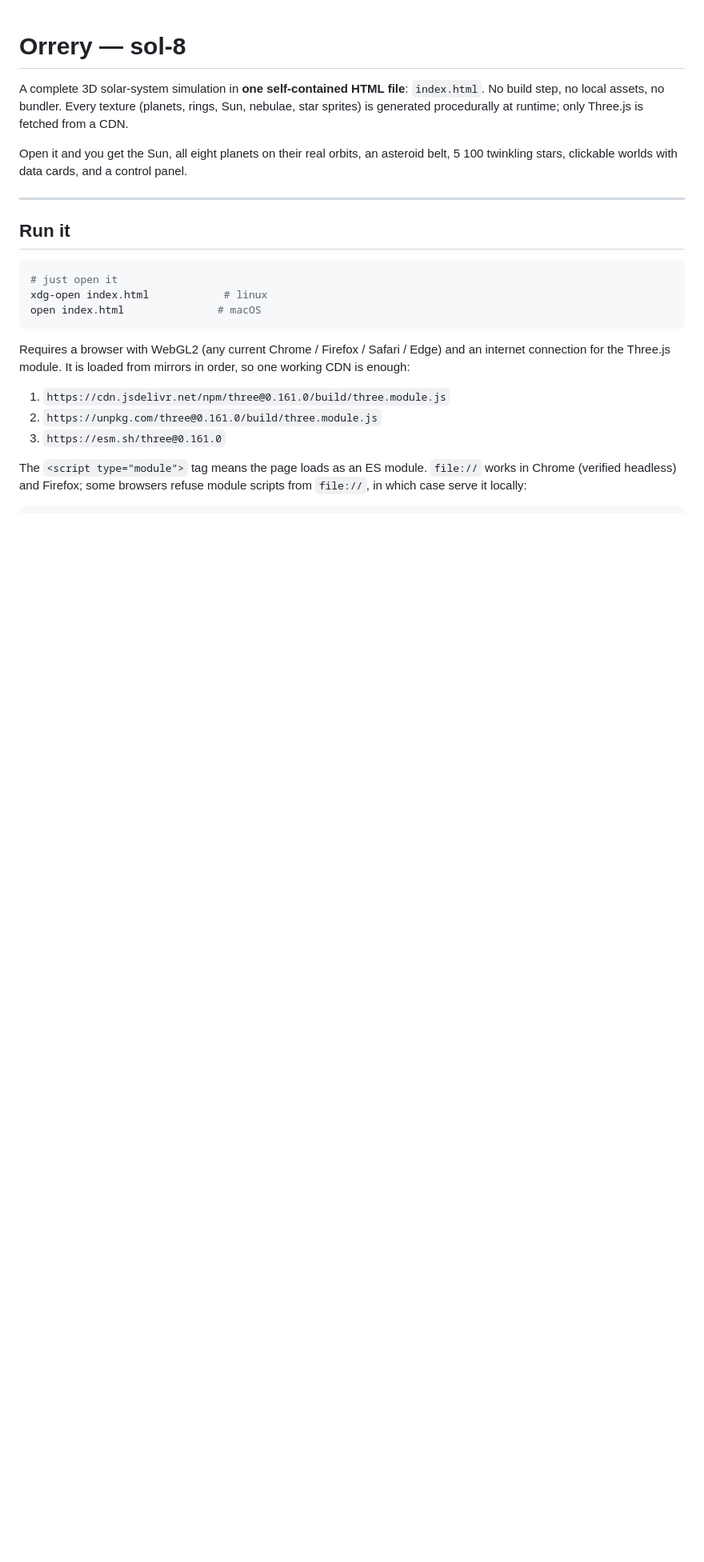
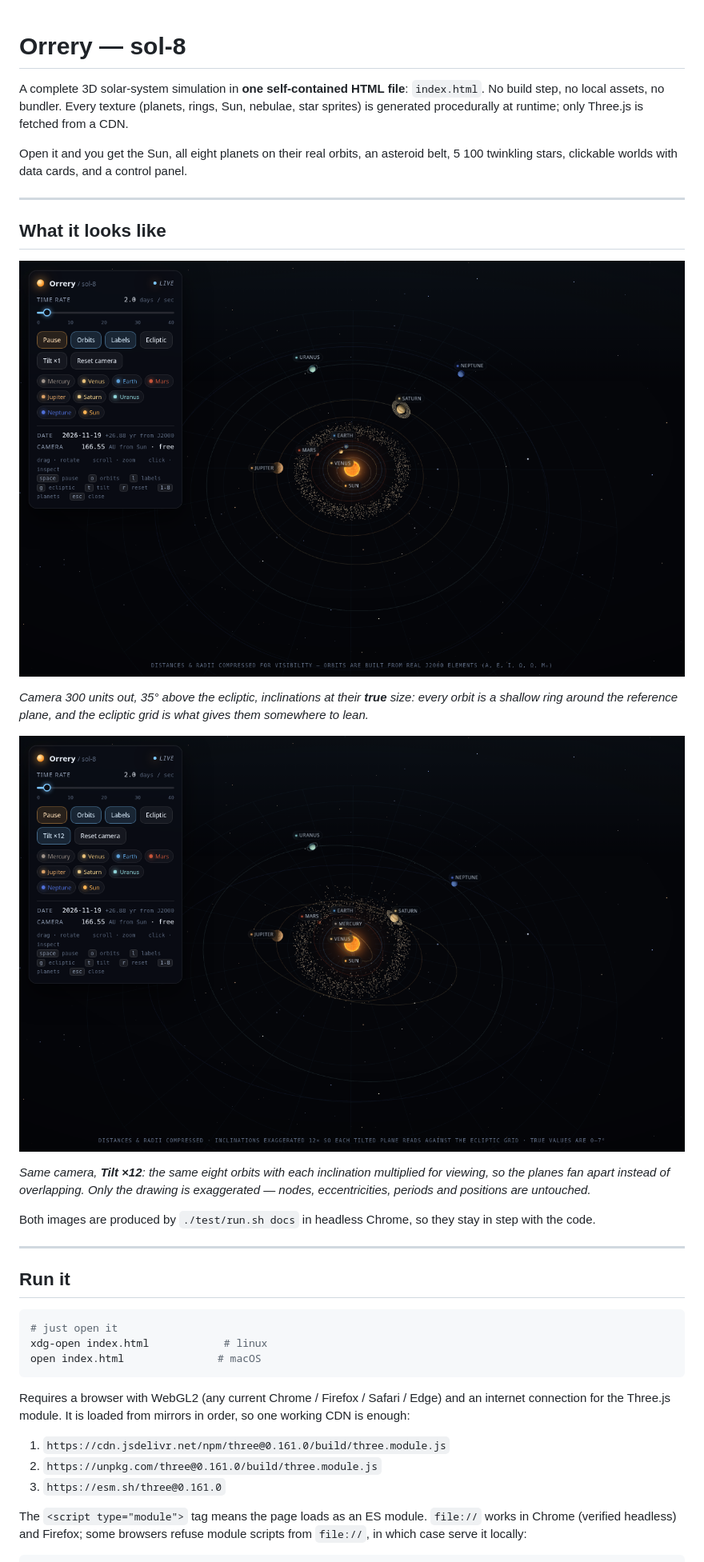
Before and after one commit to fguilleme/solar, a Markdown page: README.md, the part around one of its changes. Shown at 80% size. Rendered like a GitHub page; pictures changed too: docs/shot-orbits.png (added), docs/shot-tilt.png (added); blank space fills up the shorter version.

```diff
--- a/README.md
+++ b/README.md
@@ -6,6 +6,25 @@ star sprites) is generated procedurally at runtime; only Three.js is fetched fro
 
 Open it and you get the Sun, all eight planets on their real orbits, an asteroid belt,
 5 100 twinkling stars, clickable worlds with data cards, and a control panel.
+
+---
+
+## What it looks like
+
+![The eight planets on their J2000 orbits with the asteroid belt and the ecliptic grid, seen from above](docs/shot-orbits.png)
+
+*Camera 300 units out, 35° above the ecliptic, inclinations at their **true** size: every orbit
+is a shallow ring around the reference plane, and the ecliptic grid is what gives them somewhere
+to lean.*
+
+![The same view with the tilt viewer at ×12, orbital planes fanned apart](docs/shot-tilt.png)
+
+*Same camera, **Tilt ×12**: the same eight orbits with each inclination multiplied for viewing, so
+the planes fan apart instead of overlapping. Only the drawing is exaggerated — nodes,
+eccentricities, periods and positions are untouched.*
+
+Both images are produced by `./test/run.sh docs` in headless Chrome, so they stay in step with
+the code.
 
 ---
 
```
Also changed, not shown: other parts of README.md (+15 -7 lines), 1 other file.
